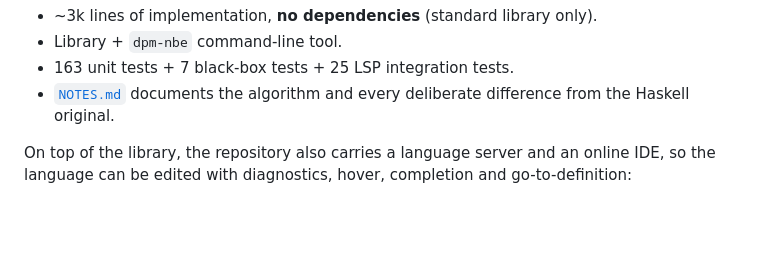
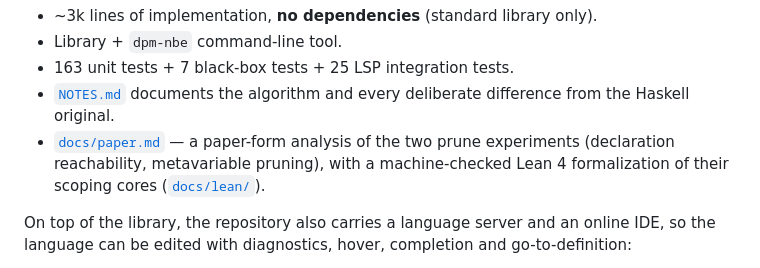
Before and after one commit to yportne13/dpm-nbe-rs, a Markdown page: README.md, the part around the change. Rendered like a GitHub page; blank space fills up the shorter version.

```diff
--- a/README.md
+++ b/README.md
@@ -15,6 +15,10 @@ the elaboration zoo's `05-pruning`).
 * 163 unit tests + 7 black-box tests + 25 LSP integration tests.
 * [`NOTES.md`](NOTES.md) documents the algorithm and every deliberate
   difference from the Haskell original.
+* [`docs/paper.md`](docs/paper.md) — a paper-form analysis of the two prune
+  experiments (declaration reachability, metavariable pruning), with a
+  machine-checked Lean 4 formalization of their scoping cores
+  ([`docs/lean/`](docs/lean/)).
 
 On top of the library, the repository also carries a language server and an
 online IDE, so the language can be edited with diagnostics, hover, completion
```
Also changed, not shown: AGENTS.md (+17 -0 lines), NOTES.md (+4 -1 lines).
